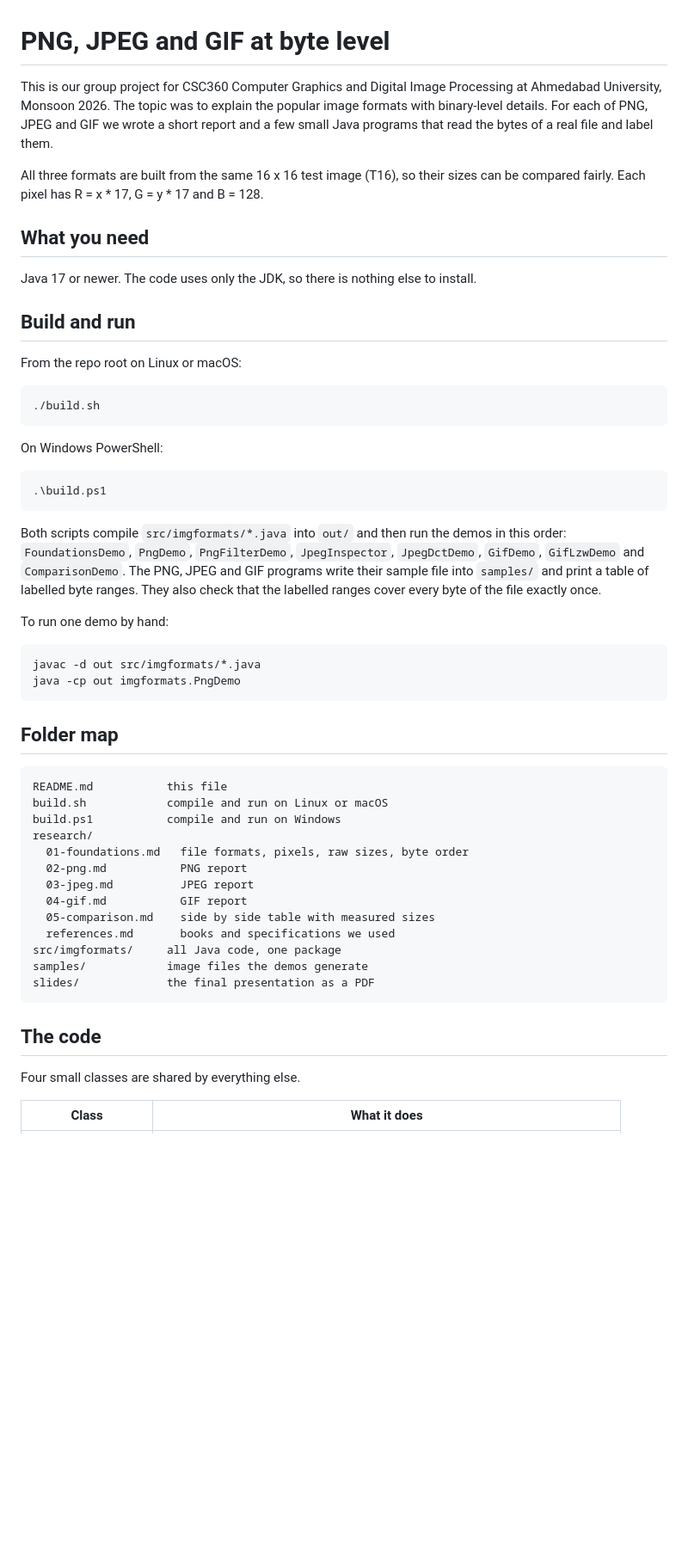
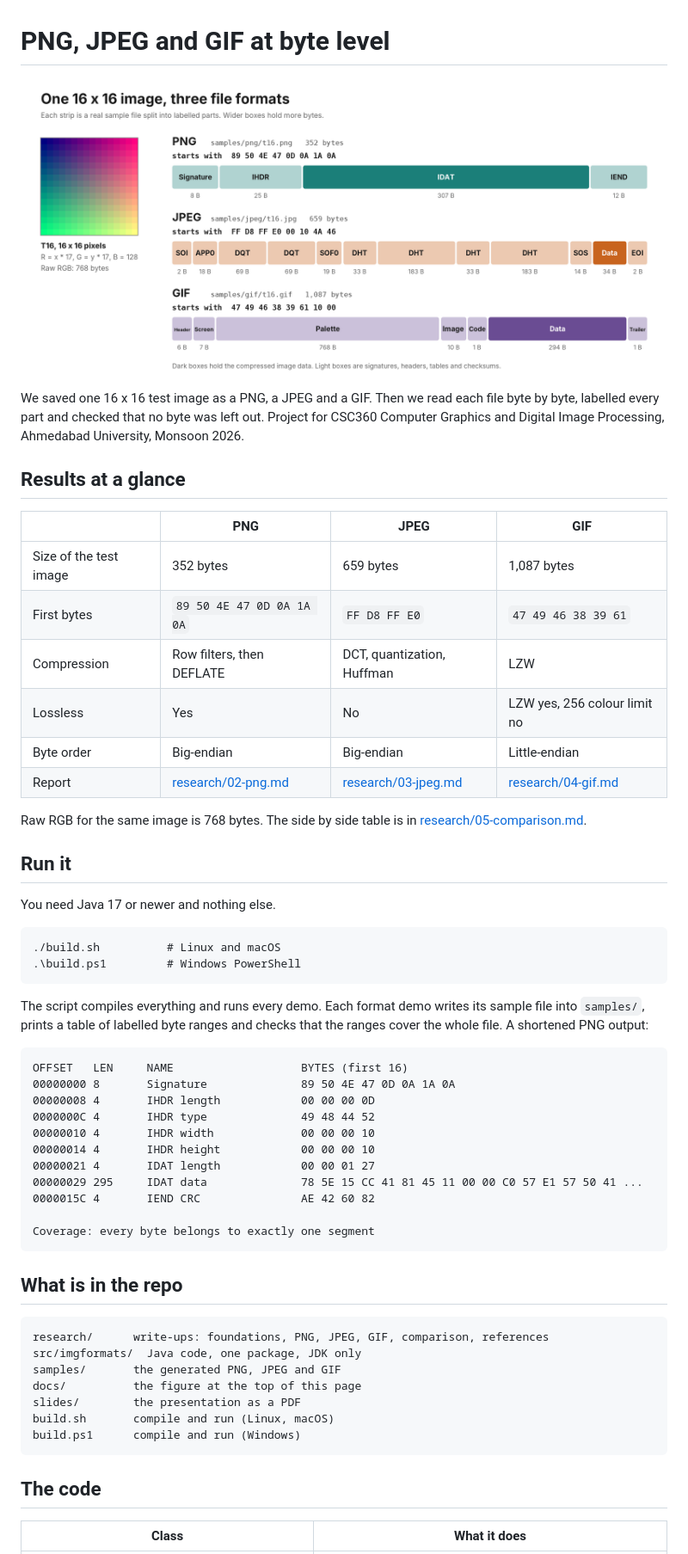
Before and after one commit to Jawal23/CSC360-Group7, a Markdown page: README.md, the part around one of its changes. Shown at 86% size. Drawn GitHub-style; pictures changed too: docs/overview.png (added); blank space fills up the shorter version.

Commit message:
Add overview figure and rewrite README

````diff
--- a/README.md
+++ b/README.md
@@ -1,57 +1,60 @@
 # PNG, JPEG and GIF at byte level
 
-This is our group project for CSC360 Computer Graphics and Digital Image Processing at Ahmedabad University, Monsoon 2026. The topic was to explain the popular image formats with binary-level details. For each of PNG, JPEG and GIF we wrote a short report and a few small Java programs that read the bytes of a real file and label them.
+![One 16 x 16 image saved as PNG, JPEG and GIF, with each file split into labelled parts](docs/overview.png)
 
-All three formats are built from the same 16 x 16 test image (T16), so their sizes can be compared fairly. Each pixel has R = x * 17, G = y * 17 and B = 128.
+We saved one 16 x 16 test image as a PNG, a JPEG and a GIF. Then we read each file byte by byte, labelled every part and checked that no byte was left out. Project for CSC360 Computer Graphics and Digital Image Processing, Ahmedabad University, Monsoon 2026.
 
-## What you need
+## Results at a glance
 
-Java 17 or newer. The code uses only the JDK, so there is nothing else to install.
+| | PNG | JPEG | GIF |
+|---|---|---|---|
+| Size of the test image | 352 bytes | 659 bytes | 1,087 bytes |
+| First bytes | `89 50 4E 47 0D 0A 1A 0A` | `FF D8 FF E0` | `47 49 46 38 39 61` |
+| Compression | Row filters, then DEFLATE | DCT, quantization, Huffman | LZW |
+| Lossless | Yes | No | LZW yes, 256 colour limit no |
+| Byte order | Big-endian | Big-endian | Little-endian |
+| Report | [research/02-png.md](research/02-png.md) | [research/03-jpeg.md](research/03-jpeg.md) | [research/04-gif.md](research/04-gif.md) |
 
-## Build and run
+Raw RGB for the same image is 768 bytes. The side by side table is in [research/05-comparison.md](research/05-comparison.md).
 
-From the repo root on Linux or macOS:
+## Run it
+
+You need Java 17 or newer and nothing else.
 
 ```
-./build.sh
+./build.sh          # Linux and macOS
+.\build.ps1         # Windows PowerShell
 ```
 
-On Windows PowerShell:
+The script compiles everything and runs every demo. Each format demo writes its sample file into `samples/`, prints a table of labelled byte ranges and checks that the ranges cover the whole file. A shortened PNG output:
 
 ```
-.\build.ps1
+OFFSET   LEN     NAME                   BYTES (first 16)
+00000000 8       Signature              89 50 4E 47 0D 0A 1A 0A
+00000008 4       IHDR length            00 00 00 0D
+0000000C 4       IHDR type              49 48 44 52
+00000010 4       IHDR width             00 00 00 10
+00000014 4       IHDR height            00 00 00 10
+00000021 4       IDAT length            00 00 01 27
+00000029 295     IDAT data              78 5E 15 CC 41 81 45 11 00 00 C0 57 E1 57 50 41 ...
+0000015C 4       IEND CRC               AE 42 60 82
+
+Coverage: every byte belongs to exactly one segment
 ```
 
-Both scripts compile `src/imgformats/*.java` into `out/` and then run the demos in this order: `FoundationsDemo`, `PngDemo`, `PngFilterDemo`, `JpegInspector`, `JpegDctDemo`, `GifDemo`, `GifLzwDemo` and `ComparisonDemo`. The PNG, JPEG and GIF programs write their sample file into `samples/` and print a table of labelled byte ranges. They also check that the labelled ranges cover every byte of the file exactly once.
-
-To run one demo by hand:
+## What is in the repo
 
 ```
-javac -d out src/imgformats/*.java
-java -cp out imgformats.PngDemo
-```
-
-## Folder map
-
-```
-README.md           this file
-build.sh            compile and run on Linux or macOS
-build.ps1           compile and run on Windows
-research/
-  01-foundations.md   file formats, pixels, raw sizes, byte order
-  02-png.md           PNG report
-  03-jpeg.md          JPEG report
-  04-gif.md           GIF report
-  05-comparison.md    side by side table with measured sizes
-  references.md       books and specifications we used
-src/imgformats/     all Java code, one package
-samples/            image files the demos generate
-slides/             the final presentation as a PDF
+research/      write-ups: foundations, PNG, JPEG, GIF, comparison, references
+src/imgformats/  Java code, one package, JDK only
+samples/       the generated PNG, JPEG and GIF
+docs/          the figure at the top of this page
+slides/        the presentation as a PDF
+build.sh       compile and run (Linux, macOS)
+build.ps1      compile and run (Windows)
 ```
 
 ## The code
 
-Four small classes are shared by everything else.
-
 | Class | What it does |
 |-------|--------------|
````
Also changed, not shown: other parts of README.md (+18 -12 lines), 1 other file.
